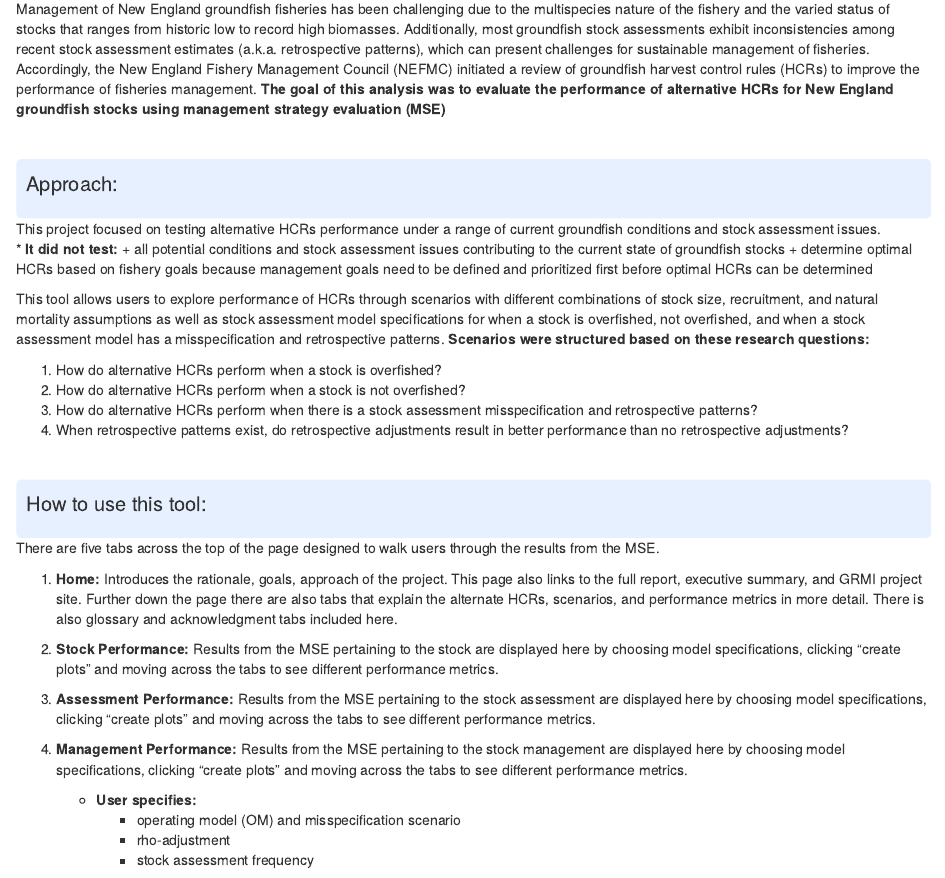
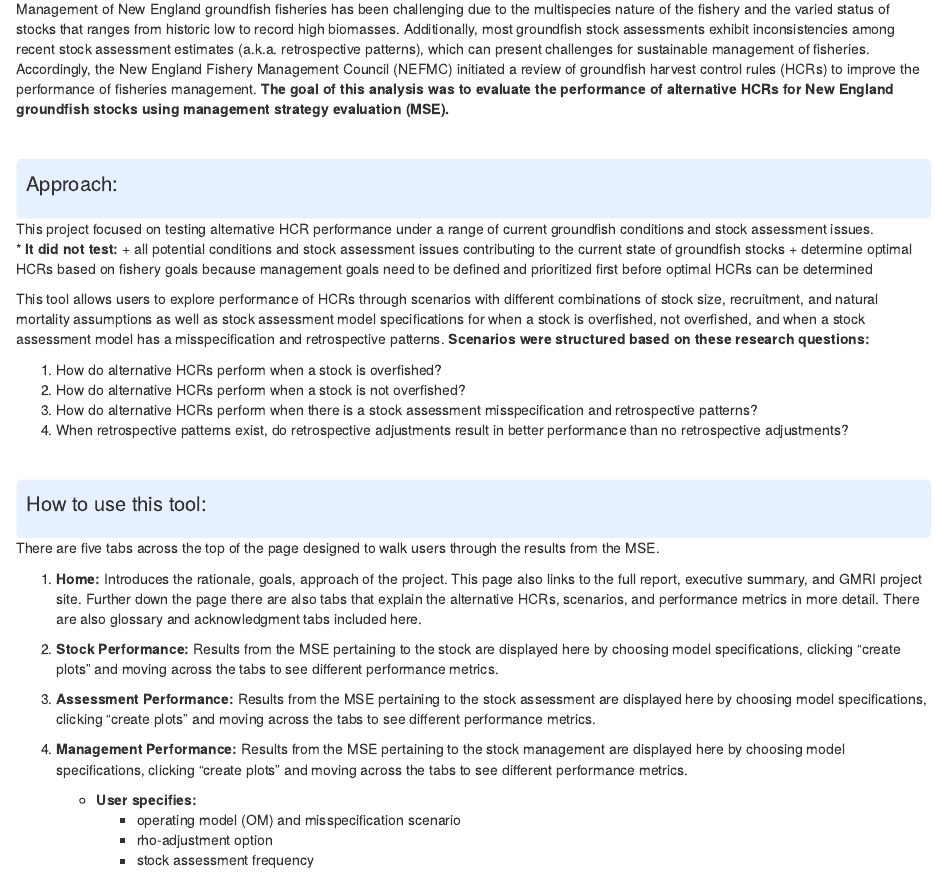
Before and after one commit to jerellejesse/HCR-shiny, an R Markdown document (HCR_app/About.Rmd): the page in a window 1100 px wide, from 250 px down. Rendered offline with R 4.5, knitr and Pandoc, with nearby package versions.

Commit message:
Fixed some small errors

```diff
--- a/HCR_app/About.Rmd
+++ b/HCR_app/About.Rmd
@@ -20,7 +20,7 @@ Introduction:
 
 Management of New England groundfish fisheries has been challenging due to the multispecies nature of the fishery and the varied status of stocks that ranges from historic low to record high biomasses. Additionally, most groundfish stock assessments exhibit inconsistencies among recent stock assessment estimates (a.k.a. retrospective patterns), which can present
 challenges for sustainable management of fisheries. Accordingly, the New England Fishery Management Council (NEFMC) initiated a review of groundfish harvest control rules (HCRs) to improve the performance of fisheries management.
-**The goal of this analysis was to evaluate the performance of alternative HCRs for New England groundfish stocks using management strategy evaluation (MSE)**
+**The goal of this analysis was to evaluate the performance of alternative HCRs for New England groundfish stocks using management strategy evaluation (MSE).**
 
 
 
@@ -35,7 +35,7 @@ Approach:
 
 </div>
 
-This project focused on testing alternative HCRs performance under a range of current groundfish conditions and stock assessment issues.<br>
+This project focused on testing alternative HCR performance under a range of current groundfish conditions and stock assessment issues.<br>
   * **It did not test:**
       + all potential conditions and stock assessment issues contributing to the current state of groundfish stocks
       + determine optimal HCRs based on fishery goals because management goals need to be defined and prioritized first before optimal HCRs can be determined
@@ -60,7 +60,7 @@ How to use this tool:
 There are five tabs across the top of the page designed to walk users through the results from the MSE.
 <br>
 
-1. **Home:** Introduces the rationale, goals, approach of the project. This page also links to the full report, executive summary, and GRMI project site. Further down the page there are also tabs that explain the alternate HCRs, scenarios, and performance metrics in more detail. There is also glossary and acknowledgment tabs included here. <br>
+1. **Home:** Introduces the rationale, goals, approach of the project. This page also links to the full report, executive summary, and GMRI project site. Further down the page there are also tabs that explain the alternative HCRs, scenarios, and performance metrics in more detail. There are also glossary and acknowledgment tabs included here. <br>
 
 2. **Stock Performance:** Results from the MSE pertaining to the stock are displayed here by choosing model specifications, clicking "create plots" and moving across the tabs to see different performance metrics. <br>
 
@@ -69,7 +69,7 @@ There are five tabs across the top of the page designed to walk users through th
 4. **Management Performance:** Results from the MSE pertaining to the stock management are displayed here by choosing model specifications, clicking "create plots" and moving across the tabs to see different performance metrics. <br>
     * **User specifies:**
        + operating model (OM) and misspecification scenario
-       + rho-adjustment
+       + rho-adjustment option
        + stock assessment frequency <br>
 <br>
 
```
Also changed, not shown: HCR_app/Scenarios.Rmd (+1 -1 lines).
